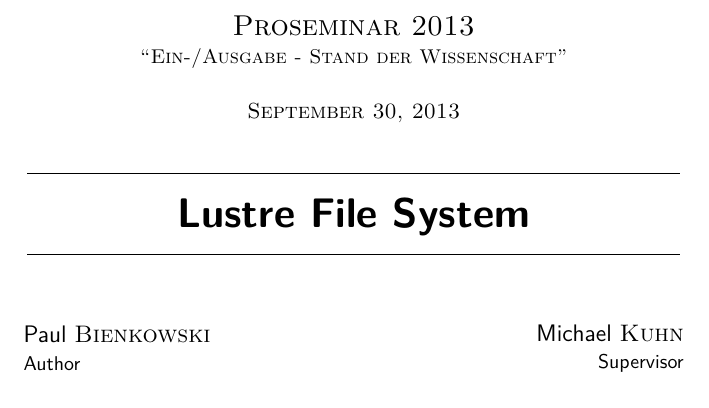
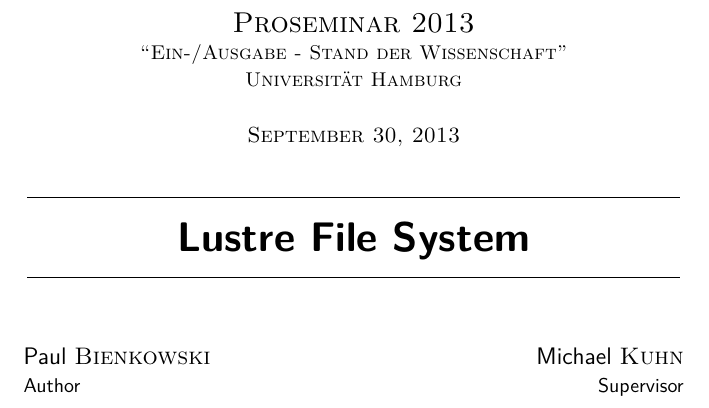
Before and after one commit to opatut/uni, a LaTeX document (prosem/eaw-13-bienkowski-lustre-article.tex): part of page 1 of 14, cut so that both start at the same text. Compiled offline with pdfLaTeX.

Commit message:
Finished prosem article

```diff
--- a/prosem/eaw-13-bienkowski-lustre-article.tex
+++ b/prosem/eaw-13-bienkowski-lustre-article.tex
@@ -63,7 +63,9 @@
     \vspace*{\fill}
 
     \textsc{\Large Proseminar 2013}\\[0.0cm]
-    \textsc{\small ``Ein-/Ausgabe - Stand der Wissenschaft''}\\[0.5cm]
+    \textsc{\small ``Ein-/Ausgabe - Stand der Wissenschaft''}\\[0.0cm]
+    \textsc{\small Universität Hamburg}
+    \\[0.5cm]
     \textsc{\today}\\[0.5cm]
 
     % Title
@@ -77,13 +79,15 @@
     \begin{minipage}{0.4\textwidth}
         \begin{flushleft} \large
             Paul \textsc{Bienkowski}\\
-            {\small Author}
+            {\small Author}\\
+            {\scriptsize \url{2bienkow@informatik.uni-hamburg.de}}
         \end{flushleft}
     \end{minipage}
     \begin{minipage}{0.4\textwidth}
         \begin{flushright} \large
             Michael \textsc{Kuhn}\\
-            {\small Supervisor}
+            {\small Supervisor}\\
+            {\scriptsize \url{michael.kuhn@informatik.uni-hamburg.de}}
         \end{flushright}
     \end{minipage}
 
```
Also changed, not shown: prosem/eaw-13-bienkowski-lustre-article.pdf.
